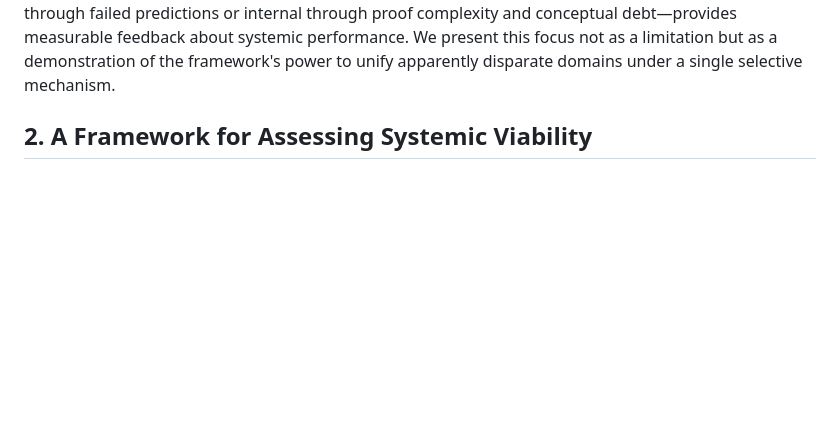
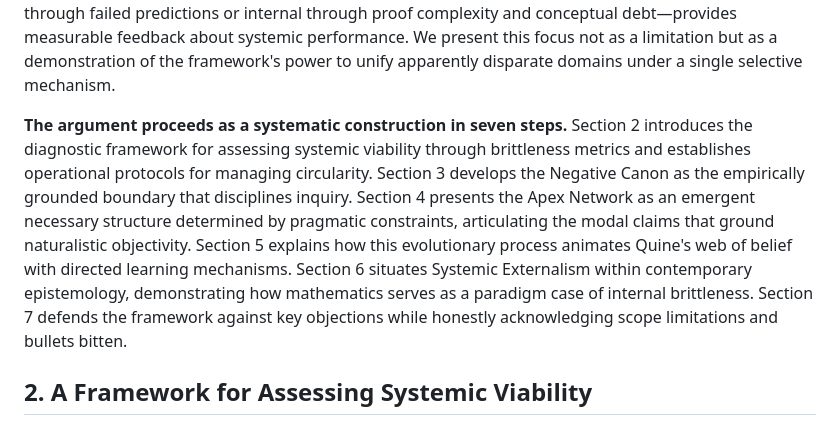
Before and after one commit to doeixd/paper, a Markdown page: other.md, the part around the change. Drawn GitHub-style; blank space fills up the shorter version.

Commit message:
Add systematic roadmap paragraph to introduction
Added clear roadmap at end of introduction (after scope paragraph) that outlines the paper's seven-section structure, helping readers understand the systematic construction of the argument.

Roadmap describes:
- Section 2: Diagnostic framework and circularity protocols
- Section 3: Negative Canon as empirical boundary
- Section 4: Apex Network as emergent necessary structure
- Section 5: Animation of Quine's web
- Section 6: Systemic Externalism in contemporary epistemology
- Section 7: Defenses and honest limitations

This follows best practices for academic philosophy papers by providing clear structural orientation for readers navigating a complex, multi-layered argument.

🤖 Generated with Claude Code (https://claude.com/claude-code)

Co-Authored-By: Claude <noreply@anthropic.com>

```diff
--- a/other.md
+++ b/other.md
@@ -23,6 +23,8 @@ This paper models inquiry as an evolutionary process aimed at cultivating viable
 However, any credible theory of knowledge evolution must account for the realities of power, path dependence, and historical contingency. This framework incorporates these factors not as exceptions, but as key variables within the model. The exercise of power to maintain a brittle system, for example, is not a refutation of the model but a primary indicator of that system's non-viability, measured through its high coercive costs. This failure-driven, adaptive process grounds a robust but fallible realism. It explains how our evolving knowledge systems are forced to converge on an emergent structure of workable solutions determined by mind-independent pragmatic constraints. The claim of this framework is therefore probabilistic, not deterministic: it proposes that beneath the surface-level 'noise' of contingency and power, there are underlying structural pressures at work. A system accumulating brittleness—a system’s vulnerability to collapse due to the accumulation of hidden, internal costs, a concept analogous to the notion of fragility developed by Taleb (2012)—is not fated to collapse on a specific date, but it becomes progressively more vulnerable to the very contingent shocks that historians study. This model, therefore, does not offer a deterministic theory of history, but rather proposes the foundation for a falsifiable, probabilistic research program for understanding the structural dynamics that shape the landscape upon which historical events unfold.
 
 To prevent misunderstanding about the framework's scope and ambitions, we must be precise about what this paper does and does not attempt. This is not a foundationalist epistemology that aims to ground all knowledge in indubitable starting points, nor is it a general theory of justification applicable to all domains of inquiry. Rather, it is a specialized framework for understanding the evolution and evaluation of cumulative knowledge systems—those engaged in ongoing, inter-generational projects where claims build upon previous work and where practical consequences provide feedback about systemic performance. The framework applies most directly to domains like empirical science, legal systems, engineering, public policy, and mathematics, where pragmatic pushback—whether external through failed predictions or internal through proof complexity and conceptual debt—provides measurable feedback about systemic performance. We present this focus not as a limitation but as a demonstration of the framework's power to unify apparently disparate domains under a single selective mechanism.
+
+**The argument proceeds as a systematic construction in seven steps.** Section 2 introduces the diagnostic framework for assessing systemic viability through brittleness metrics and establishes operational protocols for managing circularity. Section 3 develops the Negative Canon as the empirically grounded boundary that disciplines inquiry. Section 4 presents the Apex Network as an emergent necessary structure determined by pragmatic constraints, articulating the modal claims that ground naturalistic objectivity. Section 5 explains how this evolutionary process animates Quine's web of belief with directed learning mechanisms. Section 6 situates Systemic Externalism within contemporary epistemology, demonstrating how mathematics serves as a paradigm case of internal brittleness. Section 7 defends the framework against key objections while honestly acknowledging scope limitations and bullets bitten.
 
 ## **2. A Framework for Assessing Systemic Viability**
 
```
